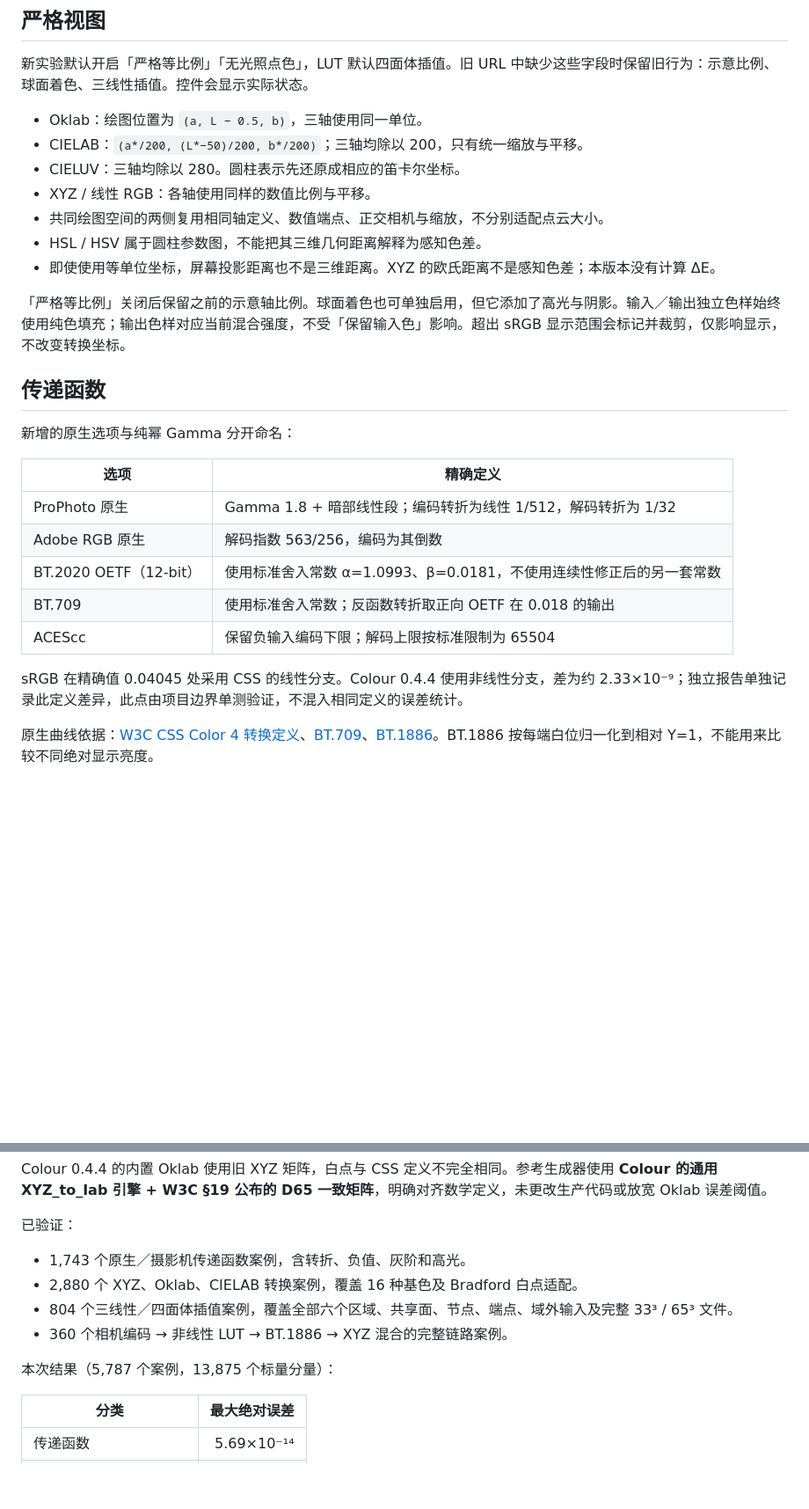
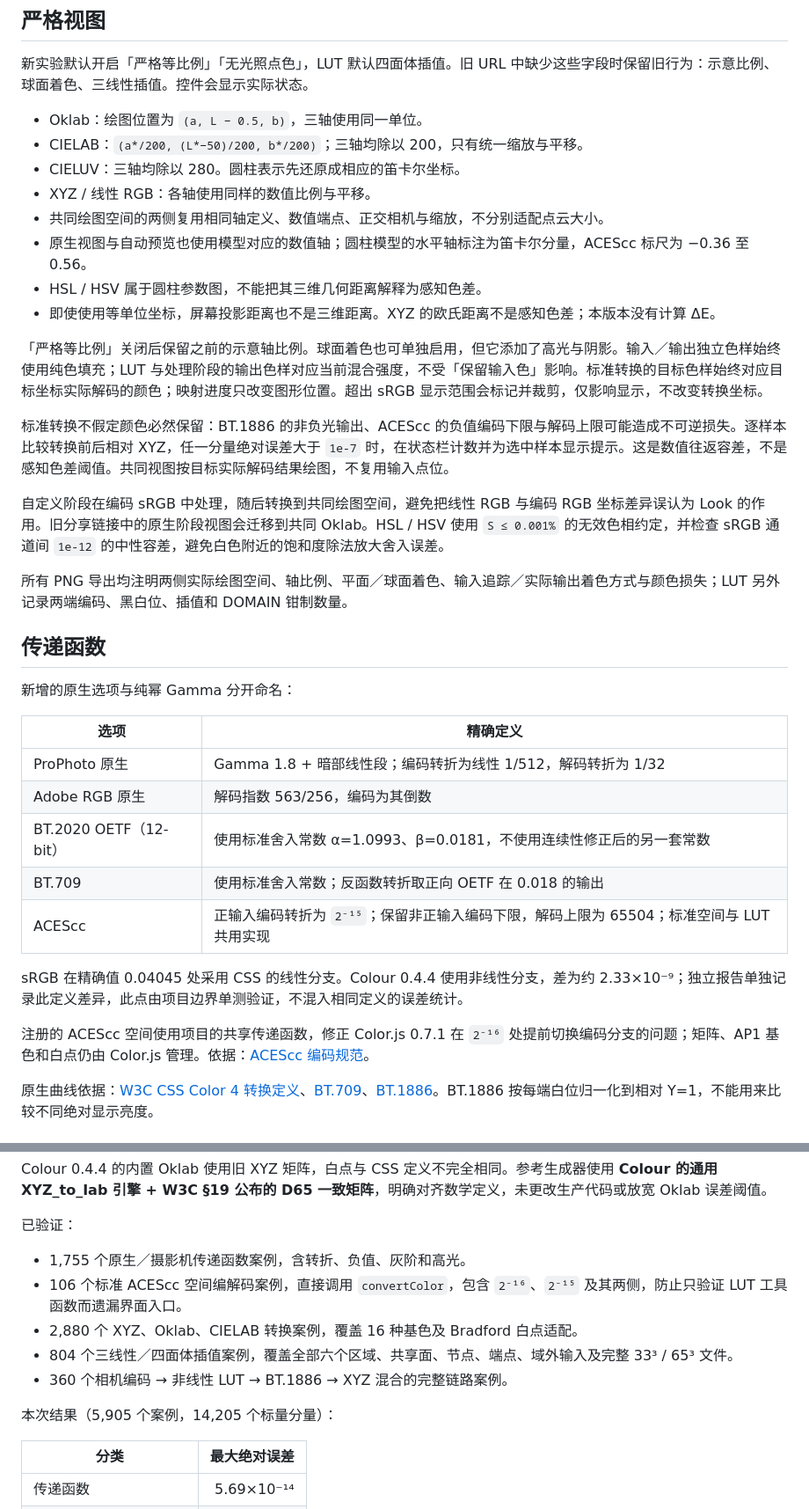
Before and after one commit to RaSteaks/chromatic-volume, a Markdown page: docs/COLOR-SCIENCE.md, 2 parts joined by grey strips. Shown at 88% size. Rendered like a GitHub page; blank space fills up the shorter version.

```diff
--- a/docs/COLOR-SCIENCE.md
+++ b/docs/COLOR-SCIENCE.md
@@ -9,24 +9,33 @@
 - CIELUV：三轴均除以 280。圆柱表示先还原成相应的笛卡尔坐标。
 - XYZ / 线性 RGB：各轴使用同样的数值比例与平移。
 - 共同绘图空间的两侧复用相同轴定义、数值端点、正交相机与缩放，不分别适配点云大小。
+- 原生视图与自动预览也使用模型对应的数值轴；圆柱模型的水平轴标注为笛卡尔分量，ACEScc 标尺为 −0.36 至 0.56。
 - HSL / HSV 属于圆柱参数图，不能把其三维几何距离解释为感知色差。
 - 即使使用等单位坐标，屏幕投影距离也不是三维距离。XYZ 的欧氏距离不是感知色差；本版本没有计算 ΔE。
 
-「严格等比例」关闭后保留之前的示意轴比例。球面着色也可单独启用，但它添加了高光与阴影。输入／输出独立色样始终使用纯色填充；输出色样对应当前混合强度，不受「保留输入色」影响。超出 sRGB 显示范围会标记并裁剪，仅影响显示，不改变转换坐标。
+「严格等比例」关闭后保留之前的示意轴比例。球面着色也可单独启用，但它添加了高光与阴影。输入／输出独立色样始终使用纯色填充；LUT 与处理阶段的输出色样对应当前混合强度，不受「保留输入色」影响。标准转换的目标色样始终对应目标坐标实际解码的颜色；映射进度只改变图形位置。超出 sRGB 显示范围会标记并裁剪，仅影响显示，不改变转换坐标。
+
+标准转换不假定颜色必然保留：BT.1886 的非负光输出、ACEScc 的负值编码下限与解码上限可能造成不可逆损失。逐样本比较转换前后相对 XYZ，任一分量绝对误差大于 `1e-7` 时，在状态栏计数并为选中样本显示提示。这是数值往返容差，不是感知色差阈值。共同视图按目标实际解码结果绘图，不复用输入点位。
+
+自定义阶段在编码 sRGB 中处理，随后转换到共同绘图空间，避免把线性 RGB 与编码 RGB 坐标差异误认为 Look 的作用。旧分享链接中的原生阶段视图会迁移到共同 Oklab。HSL / HSV 使用 `S ≤ 0.001%` 的无效色相约定，并检查 sRGB 通道间 `1e-12` 的中性容差，避免白色附近的饱和度除法放大舍入误差。
+
+所有 PNG 导出均注明两侧实际绘图空间、轴比例、平面／球面着色、输入追踪／实际输出着色方式与颜色损失；LUT 另外记录两端编码、黑白位、插值和 DOMAIN 钳制数量。
 
 ## 传递函数
 
 新增的原生选项与纯幂 Gamma 分开命名：
 
-| 选项                   | 精确定义                                                            |
-| ---------------------- | ------------------------------------------------------------------- |
-| ProPhoto 原生          | Gamma 1.8 + 暗部线性段；编码转折为线性 1/512，解码转折为 1/32       |
-| Adobe RGB 原生         | 解码指数 563/256，编码为其倒数                                      |
-| BT.2020 OETF（12-bit） | 使用标准舍入常数 α=1.0993、β=0.0181，不使用连续性修正后的另一套常数 |
-| BT.709                 | 使用标准舍入常数；反函数转折取正向 OETF 在 0.018 的输出             |
-| ACEScc                 | 保留负输入编码下限；解码上限按标准限制为 65504                      |
+| 选项                   | 精确定义                                                                                 |
+| ---------------------- | ---------------------------------------------------------------------------------------- |
+| ProPhoto 原生          | Gamma 1.8 + 暗部线性段；编码转折为线性 1/512，解码转折为 1/32                            |
+| Adobe RGB 原生         | 解码指数 563/256，编码为其倒数                                                           |
+| BT.2020 OETF（12-bit） | 使用标准舍入常数 α=1.0993、β=0.0181，不使用连续性修正后的另一套常数                      |
+| BT.709                 | 使用标准舍入常数；反函数转折取正向 OETF 在 0.018 的输出                                  |
+| ACEScc                 | 正输入编码转折为 `2⁻¹⁵`；保留非正输入编码下限，解码上限为 65504；标准空间与 LUT 共用实现 |
 
 sRGB 在精确值 0.04045 处采用 CSS 的线性分支。Colour 0.4.4 使用非线性分支，差为约 2.33×10⁻⁹；独立报告单独记录此定义差异，此点由项目边界单测验证，不混入相同定义的误差统计。
+
+注册的 ACEScc 空间使用项目的共享传递函数，修正 Color.js 0.7.1 在 `2⁻¹⁶` 处提前切换编码分支的问题；矩阵、AP1 基色和白点仍由 Color.js 管理。依据：[ACEScc 编码规范](https://docs.acescentral.com/encodings/acescc/#encoding-function)。
 
 原生曲线依据：[W3C CSS Color 4 转换定义](https://www.w3.org/TR/css-color-4/#color-conversion-code)、[BT.709](https://www.itu.int/rec/R-REC-BT.709/en)、[BT.1886](https://www.itu.int/dms_pubrec/itu-r/rec/bt/R-REC-BT.1886-0-201103-I!!PDF-E.pdf)。BT.1886 按每端白位归一化到相对 Y=1，不能用来比较不同绝对显示亮度。
 
@@ -76,12 +85,13 @@ Colour 0.4.4 的内置 Oklab 使用旧 XYZ 矩阵，白点与 CSS 定义不完
 
 已验证：
 
-- 1,743 个原生／摄影机传递函数案例，含转折、负值、灰阶和高光。
+- 1,755 个原生／摄影机传递函数案例，含转折、负值、灰阶和高光。
+- 106 个标准 ACEScc 空间编解码案例，直接调用 `convertColor`，包含 `2⁻¹⁶`、`2⁻¹⁵` 及其两侧，防止只验证 LUT 工具函数而遗漏界面入口。
 - 2,880 个 XYZ、Oklab、CIELAB 转换案例，覆盖 16 种基色及 Bradford 白点适配。
 - 804 个三线性／四面体插值案例，覆盖全部六个区域、共享面、节点、端点、域外输入及完整 33³ / 65³ 文件。
 - 360 个相机编码 → 非线性 LUT → BT.1886 → XYZ 混合的完整链路案例。
 
-本次结果（5,787 个案例，13,875 个标量分量）：
+本次结果（5,905 个案例，14,205 个标量分量）：
 
 | 分类                 | 最大绝对误差 |
 | -------------------- | -----------: |
```
Also changed, not shown: DESIGN.md (+3 -3 lines), README.md (+14 -14 lines), public/cover.png, 10 other files.
